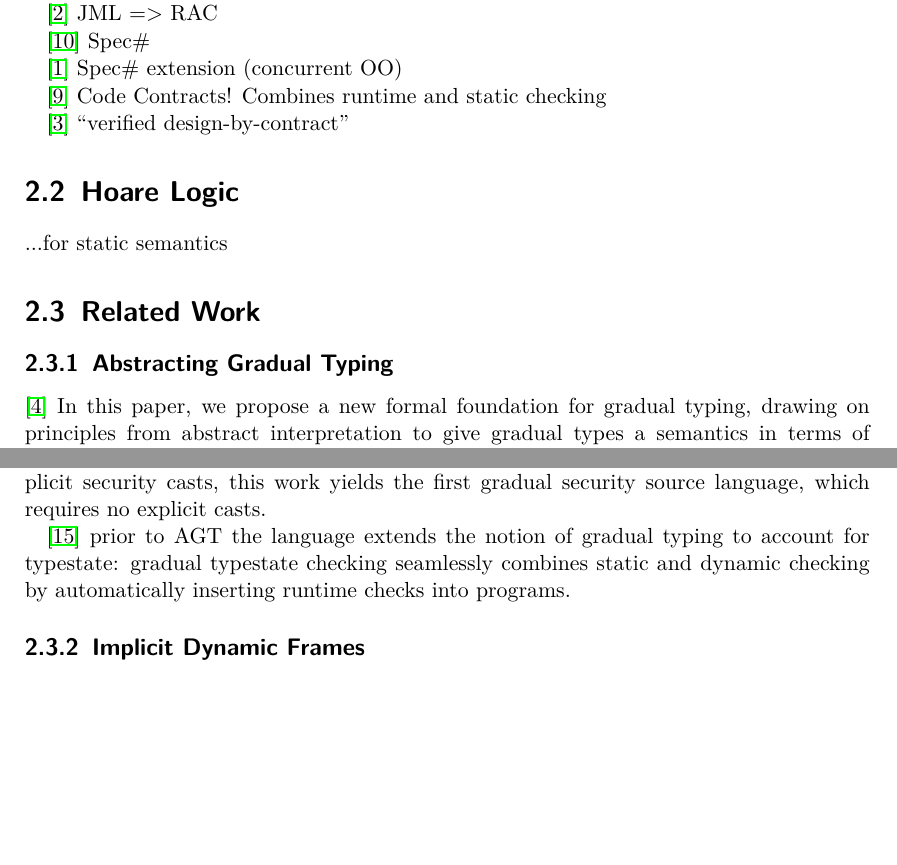
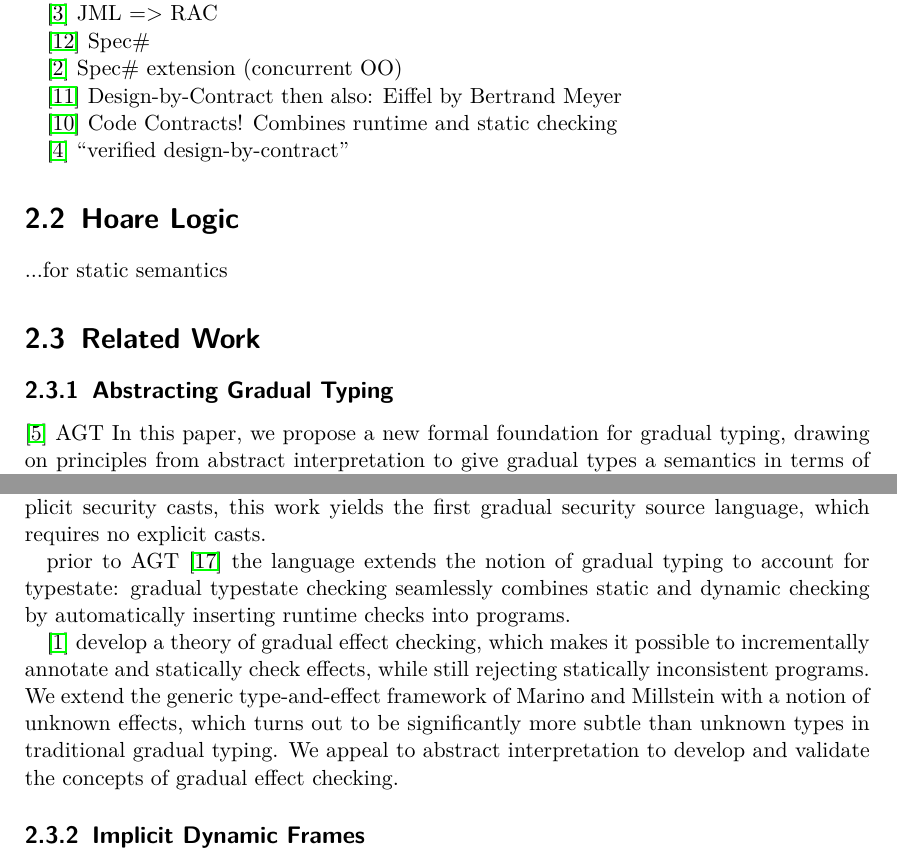
Before and after one commit to olydis/GradVerThesis, a LaTeX thesis (main.tex, which reads content.tex, references.bib): two parts of pages 9 and 10 of 26, joined at a grey line, cut so that both start at the same text, the shorter picture padded with empty space. Compiled offline with pdfLaTeX.

Commit message:
more bib

```diff
--- a/content.tex
+++ b/content.tex
@@ -116,6 +116,9 @@ the checker to tens of thousands of lines of Java programs.
 
 \cite{a-statically-verifiable-programming-model-for-concurrent-object-oriented-programs} Spec\# extension (concurrent OO)
 
+\cite{meyer2002design} Design-by-Contract
+then also: Eiffel by Bertrand Meyer
+
 \cite{embedded-contract-languages} Code Contracts! Combines runtime and static checking
 
 \cite{crocker2004safe} “verified design-by-contract”
@@ -126,6 +129,7 @@ the checker to tens of thousands of lines of Java programs.
 \section{Related Work}
 \subsection{Abstracting Gradual Typing}
 \cite{garcia2016abstracting}
+AGT
 In this paper, we propose a new formal foundation for gradual
 typing, drawing on principles from abstract interpretation to
 give gradual types a semantics in terms of pre-existing static types.
@@ -154,11 +158,21 @@ Whereas prior work presents gradual security cast languages,
 which require explicit security casts, this work yields the first gradual
 security source language, which requires no explicit casts.
 
+prior to AGT
 \cite{wolff2011gradual}
-prior to AGT
 the language extends the notion of gradual typing to account for typestate: gradual typestate
 checking seamlessly combines static and dynamic checking by automatically
 inserting runtime checks into programs.
+
+\cite{banados2014theory}
+ develop a theory of gradual effect checking, which
+ makes it possible to incrementally annotate and statically check
+ effects, while still rejecting statically inconsistent programs. We
+ extend the generic type-and-effect framework of Marino and Millstein
+ with a notion of unknown effects, which turns out to be significantly
+ more subtle than unknown types in traditional gradual
+ typing. We appeal to abstract interpretation to develop and validate
+ the concepts of gradual effect checking.
 
 \subsection{Implicit Dynamic Frames}
 
--- a/references.bib
+++ b/references.bib
@@ -61,0 +67 @@
+    title={A theory of gradual effect systems},
```
Also changed, not shown: content.tex (2 more changed lines), references.bib (34 more changed lines).
